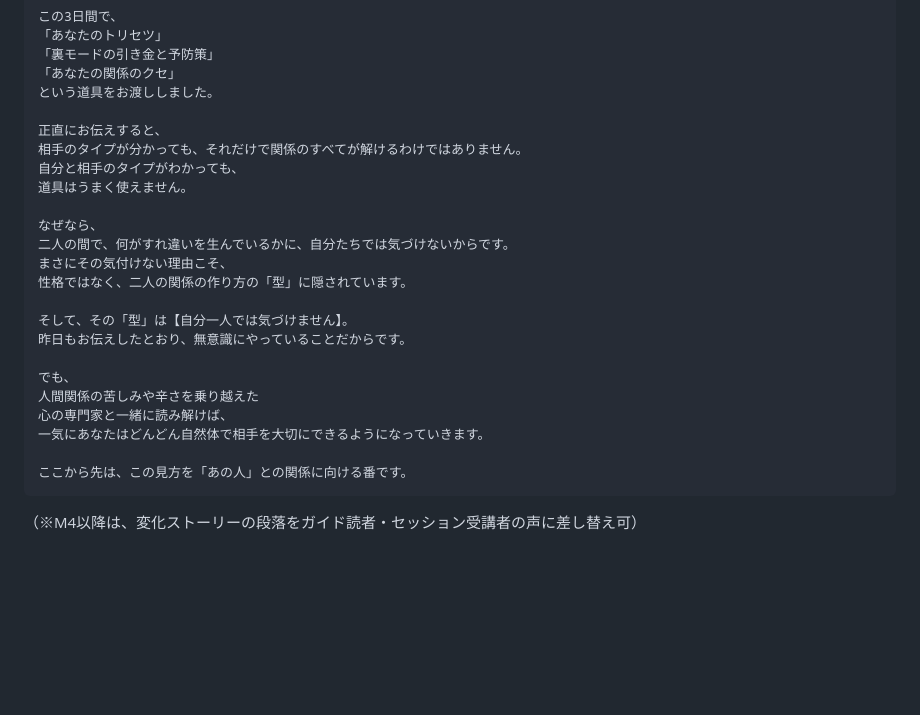
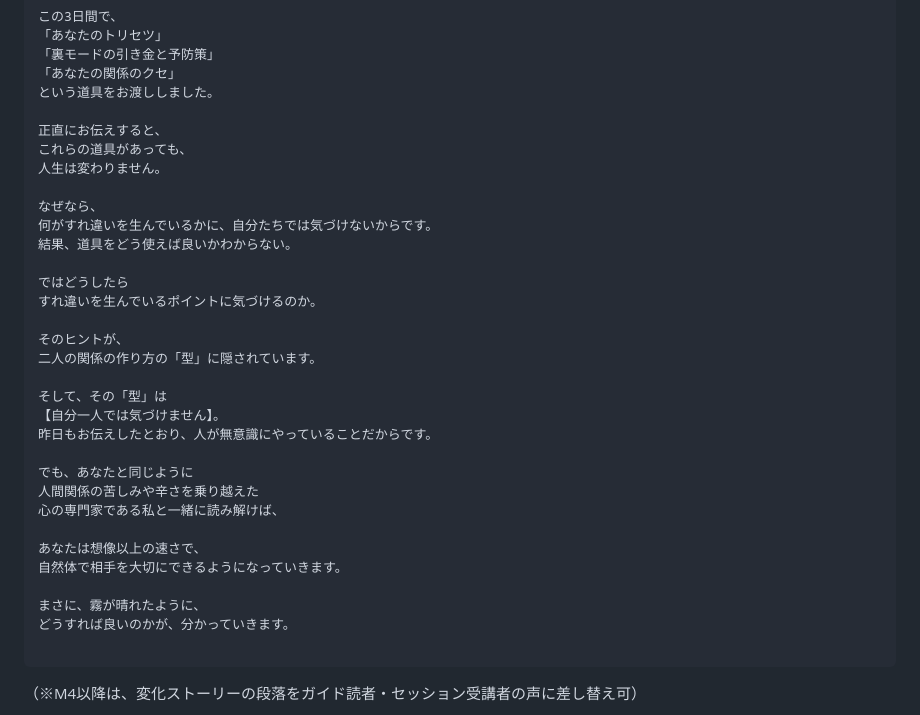
Before and after one commit to yuki-b4/work-relation-quiz, a Markdown page: guide-3day-spec.md, the part around the change. Rendered like a GitHub page; blank space fills up the shorter version.

````diff
--- a/guide-3day-spec.md
+++ b/guide-3day-spec.md
@@ -593,24 +593,33 @@ Day2では「関わり方のクセと裏モード」を読み解きました。
 という道具をお渡ししました。
 
 正直にお伝えすると、
-相手のタイプが分かっても、それだけで関係のすべてが解けるわけではありません。
-自分と相手のタイプがわかっても、
-道具はうまく使えません。
+これらの道具があっても、
+人生は変わりません。
 
 なぜなら、
-二人の間で、何がすれ違いを生んでいるかに、自分たちでは気づけないからです。
-まさにその気付けない理由こそ、
-性格ではなく、二人の関係の作り方の「型」に隠されています。
+何がすれ違いを生んでいるかに、自分たちでは気づけないからです。
+結果、道具をどう使えば良いかわからない。
 
-そして、その「型」は【自分一人では気づけません】。
-昨日もお伝えしたとおり、無意識にやっていることだからです。
+ではどうしたら
+すれ違いを生んでいるポイントに気づけるのか。
 
-でも、
+そのヒントが、
+二人の関係の作り方の「型」に隠されています。
+
+そして、その「型」は
+【自分一人では気づけません】。
+昨日もお伝えしたとおり、人が無意識にやっていることだからです。
+
+でも、あなたと同じように
 人間関係の苦しみや辛さを乗り越えた
-心の専門家と一緒に読み解けば、
-一気にあなたはどんどん自然体で相手を大切にできるようになっていきます。
+心の専門家である私と一緒に読み解けば、
 
-ここから先は、この見方を「あの人」との関係に向ける番です。
+あなたは想像以上の速さで、
+自然体で相手を大切にできるようになっていきます。
+
+まさに、霧が晴れたように、
+どうすれば良いのかが、分かっていきます。
+
 ```
 
 （※M4以降は、変化ストーリーの段落をガイド読者・セッション受講者の声に差し替え可）
````
